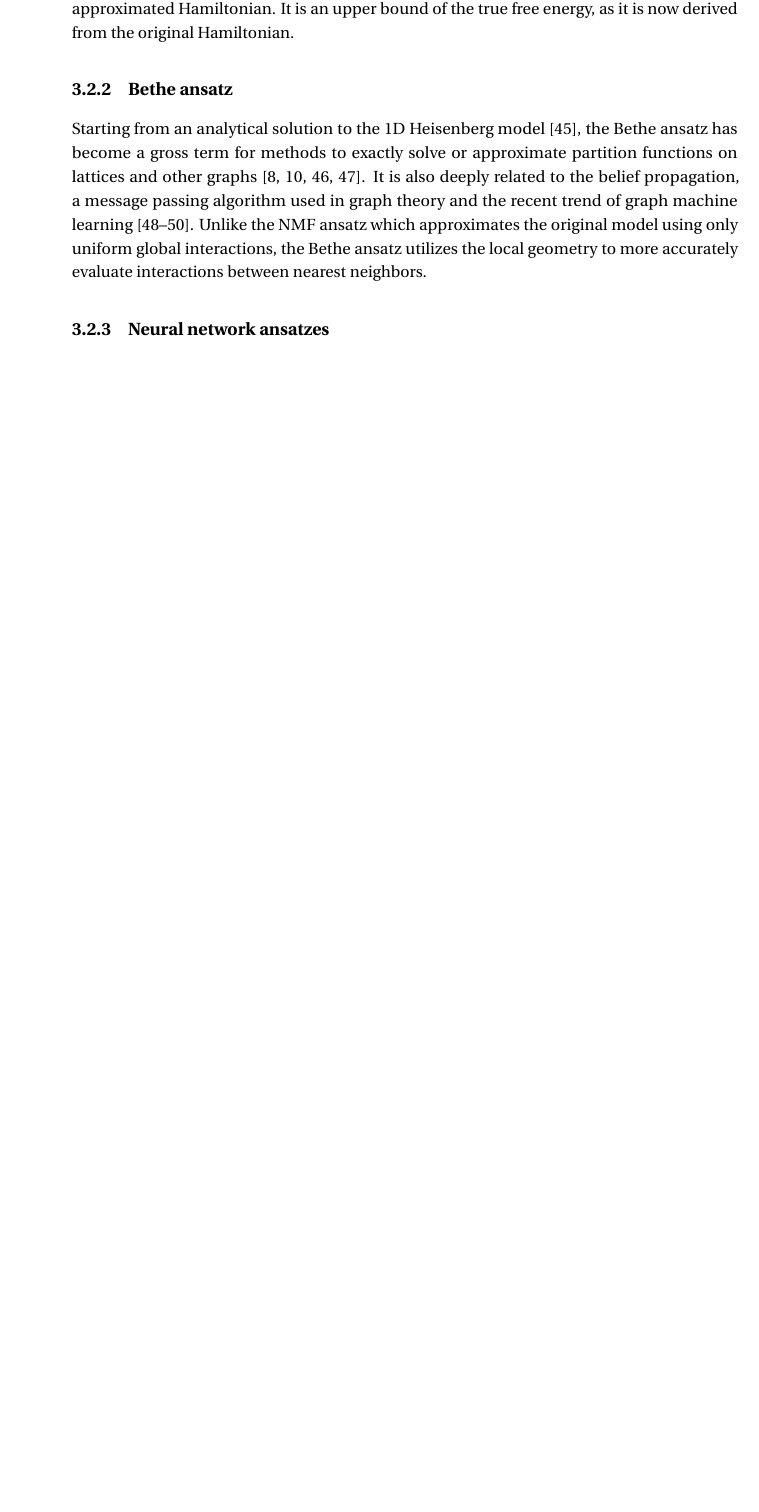
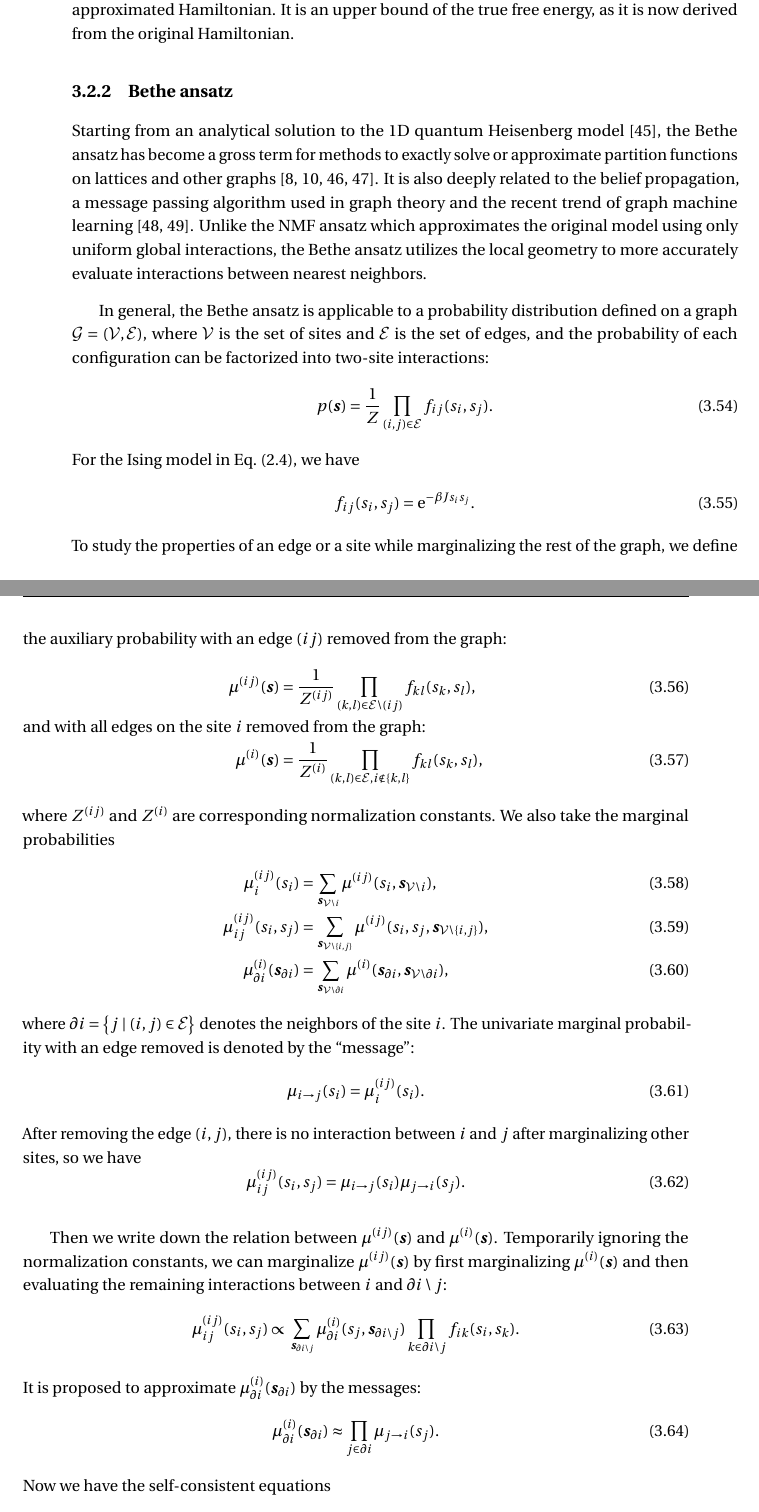
Before and after one commit to wdphy16/thesis, a LaTeX thesis (main.tex, which reads body/ch3_classical.tex): part of page 21 of 26 before the commit and two parts of pages 21 and 22 of 28 after it, the two joined at a grey line, cut so that both start at the same text, the shorter picture padded with empty space. Compiled offline with pdfLaTeX.

Commit message:
Add Bethe

```diff
--- a/body/ch3_classical.tex
+++ b/body/ch3_classical.tex
@@ -264,17 +265,55 @@ Under this ansatz, the free energy $F_\text{MF} = E_\text{MF} - \frac{1}{\beta}
 
 \subsection{Bethe ansatz}
 
-Starting from an analytical solution to the 1D Heisenberg model~\cite{bethe1931theorie}, the Bethe ansatz has become a gross term for methods to exactly solve or approximate partition functions on lattices and other graphs~\cite{baxter1995solvable, caravelli2022some, gujrati1995bethe, mezard2001bethe}. It is also deeply related to the belief propagation, a message passing algorithm used in graph theory and the recent trend of graph machine learning~\cite{yedidia2003understanding, ikeda2004stochastic, mori2013new}. Unlike the NMF ansatz which approximates the original model using only uniform global interactions, the Bethe ansatz utilizes the local geometry to more accurately evaluate interactions between nearest neighbors.
+Starting from an analytical solution to the 1D quantum Heisenberg model~\cite{bethe1931theorie}, the Bethe ansatz has become a gross term for methods to exactly solve or approximate partition functions on lattices and other graphs~\cite{baxter1995solvable, caravelli2022some, gujrati1995bethe, mezard2001bethe}. It is also deeply related to the belief propagation, a message passing algorithm used in graph theory and the recent trend of graph machine learning~\cite{yedidia2003understanding, ikeda2004stochastic}. Unlike the NMF ansatz which approximates the original model using only uniform global interactions, the Bethe ansatz utilizes the local geometry to more accurately evaluate interactions between nearest neighbors.
 
+In general, the Bethe ansatz is applicable to a probability distribution defined on a graph $\calG = (\calV, \calE)$, where $\calV$ is the set of sites and $\calE$ is the set of edges, and the probability of each configuration can be factorized into two-site interactions:
+\begin{equation}
+p(\vs) = \frac{1}{Z} \prod_{(i, j) \in \calE} f_{i j}(s_i, s_j).
+\end{equation}
+For the Ising model in \cref{eq:cl-ising}, we have
+\begin{equation}
+f_{i j}(s_i, s_j) = \rme^{-\beta J s_i s_j}.
+\end{equation}
+To study the properties of an edge or a site while marginalizing the rest of the graph, we define the auxiliary probability with an edge $(i j)$ removed from the graph:
+\begin{align}
+\mu^{(i j)}(\vs) &= \frac{1}{Z^{(i j)}} \prod_{(k, l) \in \calE \setminus (i j)} f_{k l}(s_k, s_l), \\
+\shortintertext{and with all edges on the site $i$ removed from the graph:}
+\mu^{(i)}(\vs) &= \frac{1}{Z^{(i)}} \prod_{(k, l) \in \calE, i \notin \{k, l\}} f_{k l}(s_k, s_l),
+\end{align}
+where $Z^{(i j)}$ and $Z^{(i)}$ are corresponding normalization constants. We also take the marginal probabilities
+\begin{align}
+\mu^{(i j)}_i(s_i) &= \sum_{\vs_{\calV \setminus i}} \mu^{(i j)}(s_i, \vs_{\calV \setminus i}), \\
+\mu^{(i j)}_{i j}(s_i, s_j) &= \sum_{\vs_{\calV \setminus \{i, j\}}} \mu^{(i j)}(s_i, s_j, \vs_{\calV \setminus \{i, j\}}), \\
+\mu^{(i)}_{\partial i}(\vs_{\partial i}) &= \sum_{\vs_{\calV \setminus \partial i}} \mu^{(i)}(\vs_{\partial i}, \vs_{\calV \setminus \partial i}),
+\end{align}
+where $\partial i = \left\{ j \mid (i, j) \in \calE \right\}$ denotes the neighbors of the site $i$. The univariate marginal probability with an edge removed is denoted by the ``message'':
+\begin{equation}
+\mu_{i \to j}(s_i) = \mu^{(i j)}_i(s_i).
+\end{equation}
+After removing the edge $(i, j)$, there is no interaction between $i$ and $j$ after marginalizing other sites, so we have
+\begin{equation}
+\mu^{(i j)}_{i j}(s_i, s_j) = \mu_{i \to j}(s_i) \mu_{j \to i}(s_j).
+\end{equation}
 
+Then we write down the relation between $\mu^{(i j)}(\vs)$ and $\mu^{(i)}(\vs)$. Temporarily ignoring the normalization constants, we can marginalize $\mu^{(i j)}(\vs)$ by first marginalizing $\mu^{(i)}(\vs)$ and then evaluating the remaining interactions between $i$ and $\partial i \setminus j$:
+\begin{equation}
+\mu^{(i j)}_{i j}(s_i, s_j) \propto \sum_{\vs_{\partial i \setminus j}} \mu^{(i)}_{\partial i}(s_j, \vs_{\partial i \setminus j}) \prod_{k \in \partial i \setminus j} f_{i k}(s_i, s_k).
+\end{equation}
+It is proposed to approximate $\mu^{(i)}_{\partial i}(\vs_{\partial i})$ by the messages:
+\begin{equation}
+\mu^{(i)}_{\partial i}(\vs_{\partial i}) \approx \prod_{j \in \partial i} \mu_{j \to i}(s_j).
+\label{eq:bethe-prob}
+\end{equation}
+Now we have the self-consistent equations
+\begin{align}
+\mu_{i \to j}(s_i) &\propto \sum_{\vs_{\partial i \setminus j}} \prod_{k \in \partial i \setminus j} \mu_{k \to i}(s_k) \prod_{k \in \partial i \setminus j} f_{i k}(s_i, s_k) \\
+&= \prod_{k \in \partial i \setminus j} \sum_{s_k} f_{i k}(s_i, s_k) \mu_{k \to i}(s_k),
+\label{eq:bethe-message}
+\end{align}
+from which we can solve the $4 N d$ variables $\mu_{i \to j}(s_i)$. \Cref{eq:bethe-message} can be solved by iterative algorithms if stability conditions are satisfied~\cite{mooij2007sufficient}, or by gradient descent-based algorithms.
 
-
-
-
-
-
-
-\subsection{Neural network ansatzes}
+After obtaining the messages, the probability distribution \cref{eq:bethe-prob} can serve as a variational ansatz with the messages as the tunable parameters. Another common practice with the Bethe ansatz is to define an approximated free energy and minimize it, but it is not guaranteed to be an upper bound of the true free energy~\cite{yedidia2003understanding}.
 
 \section{Limitations of traditional methods}
 
```
Also changed, not shown: head/def.tex (+3 -0 lines), tail/bibliography.bib (+12 -0 lines), body/ch3_classical.tex (19 more changed lines).
